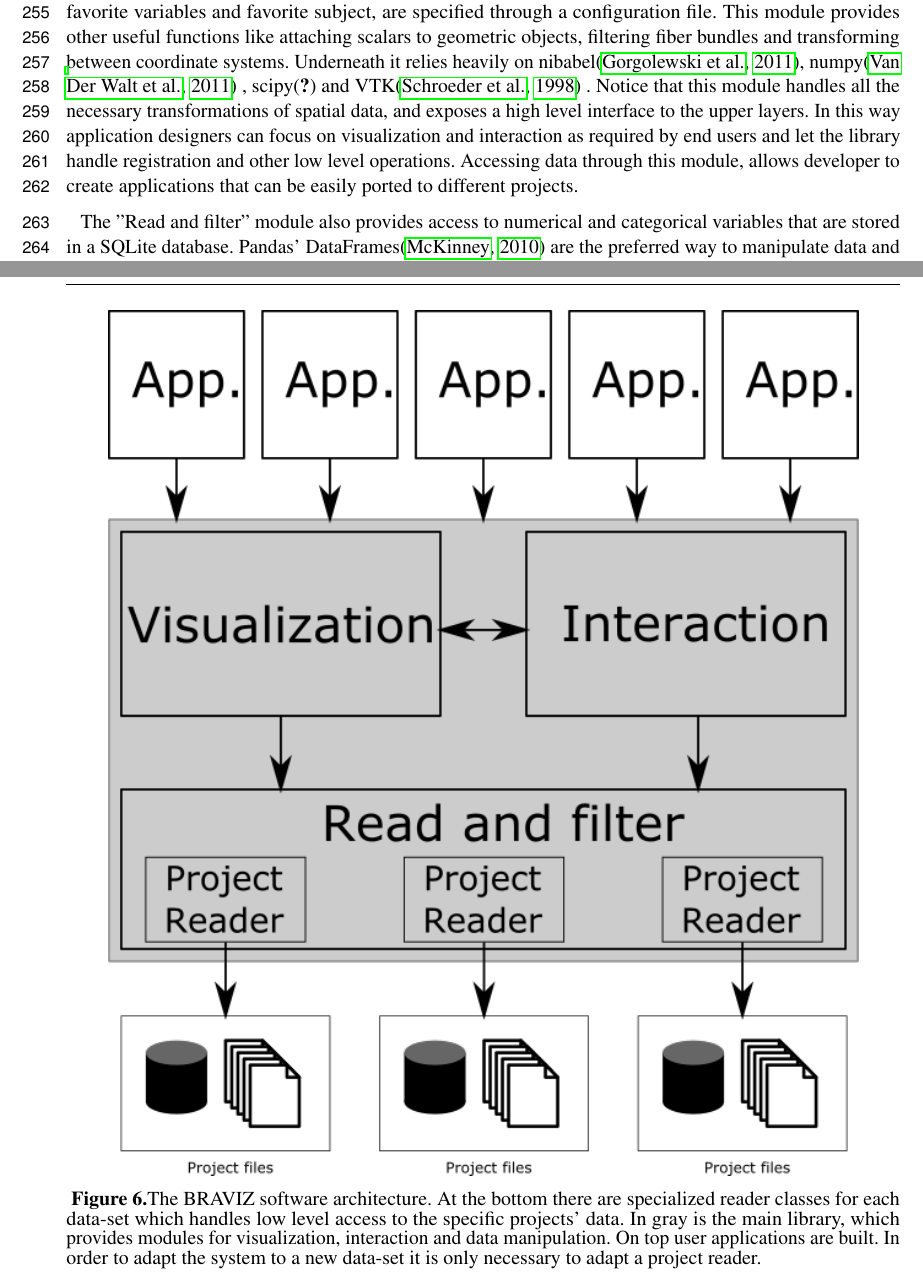
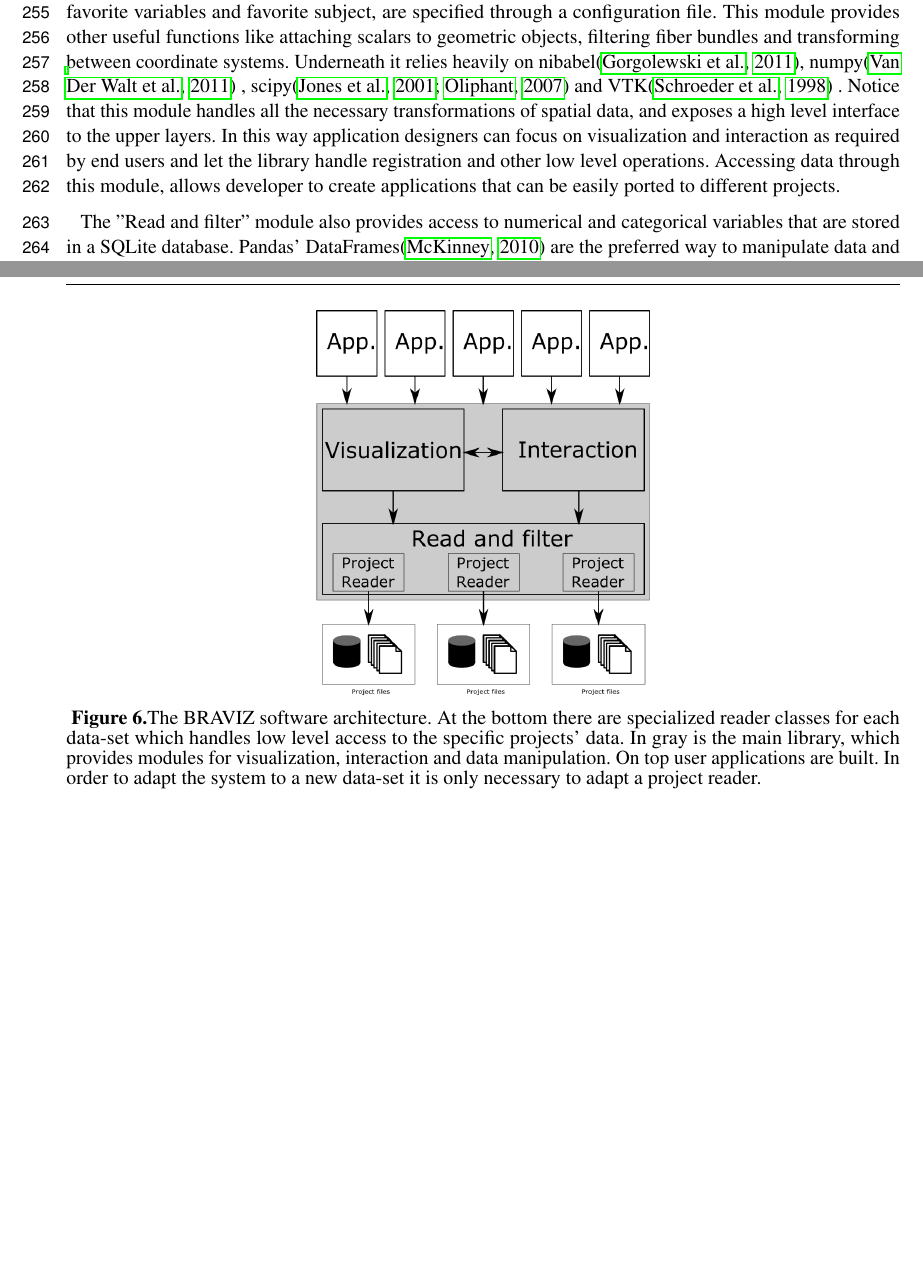
Before and after one commit to diego0020/Braviz_visual_exploratory_analyzis, a LaTeX document (braviz_visual_analysis.tex): two parts of pages 7 and 13 of 13, joined at a grey line, cut so that both start at the same text. Compiled offline with pdfLaTeX.

Commit message:
finished implementation section

```diff
--- a/braviz_visual_analysis.tex
+++ b/braviz_visual_analysis.tex
@@ -243,7 +243,7 @@ Mechanisms to read and display several kinds of spatial data are implemented, in
 
 BRAVIZ is also a library that can be used for creating custom visualizations to support specific tasks. Figure \ref{fig_arch} shows the general architecture.
 
-The "Read and Filter" module handles all access to the file system or network. Each BRAVIZ project is composed of a SQLite database, and the images and other geometric data. Specific project reader modules can be created to adjust to the layout, file names and other peculiarities of each project. The active project, favorite variables and favorite subject, are specified through a configuration file. This module provides other useful functions like attaching scalars to geometric objects, filtering fiber bundles and transforming between coordinate systems. Underneath it relies heavily on nibabel\citep{gorgolewski_nipype:_2011}, numpy\citep{van_der_walt_numpy_2011} , scipy\citep{jones_$$scipy$$:_2014} and VTK\citep{schroeder_vtk_1998} . Notice that this module handles all the necessary transformations of spatial data, and exposes a high level interface to the upper layers. In this way application designers can focus on visualization and interaction as required by end users and let the library handle registration and other low level operations. Accessing data through this module, allows developer to create applications that can be easily ported to different projects.
+The "Read and Filter" module handles all access to the file system or network. Each BRAVIZ project is composed of a SQLite database, and the images and other geometric data. Specific project reader modules can be created to adjust to the layout, file names and other peculiarities of each project. The active project, favorite variables and favorite subject, are specified through a configuration file. This module provides other useful functions like attaching scalars to geometric objects, filtering fiber bundles and transforming between coordinate systems. Underneath it relies heavily on nibabel\citep{gorgolewski_nipype:_2011}, numpy\citep{van_der_walt_numpy_2011} , scipy\citep{jones_scipy:_2001,oliphant_python_2007} and VTK\citep{schroeder_vtk_1998} . Notice that this module handles all the necessary transformations of spatial data, and exposes a high level interface to the upper layers. In this way application designers can focus on visualization and interaction as required by end users and let the library handle registration and other low level operations. Accessing data through this module, allows developer to create applications that can be easily ported to different projects.
 
 The "Read and filter" module also provides access to numerical and categorical variables that are stored in a SQLite database. Pandas' DataFrames\citep{mckinney_data_2010} are the preferred way to manipulate data and move it through the different components of an application. This database also holds annotations, scenarios, and user defined geometrical objects.
 
@@ -310,7 +310,7 @@ Web based?
 
 \begin{figure}[h!]
 \begin{center}
-\includegraphics[width=0.9\textwidth]{figures/arquitecture.png}
+\includegraphics[width=0.4\textwidth]{figures/arquitecture.png}
 \end{center}
  \textbf{\refstepcounter{figure}\label{fig_arch} Figure \arabic{figure}.}{The BRAVIZ software architecture. At the bottom there are specialized reader classes for each data-set which handles low level access to the specific projects' data. In gray is the main  library, which provides modules for visualization, interaction and data manipulation. On top user applications are built. In order to adapt the system to a new data-set it is only necessary to adapt a project reader.}
 \end{figure}
```
